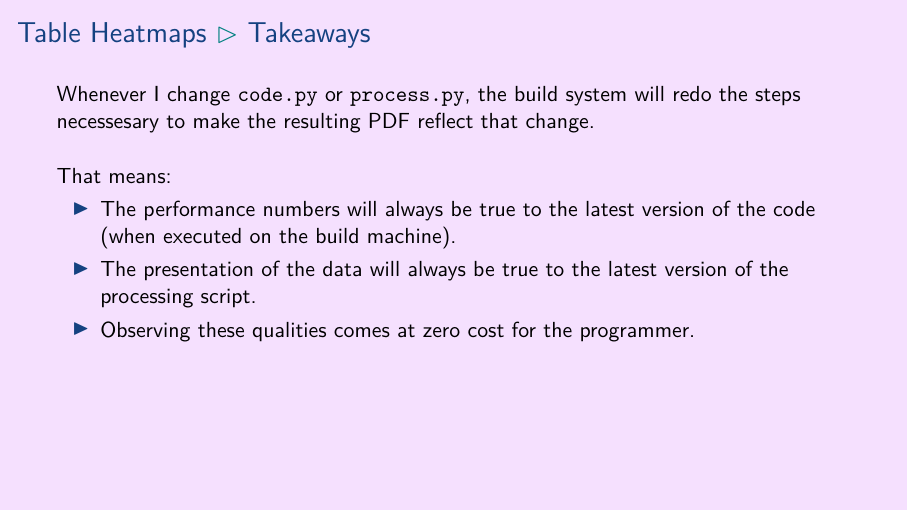
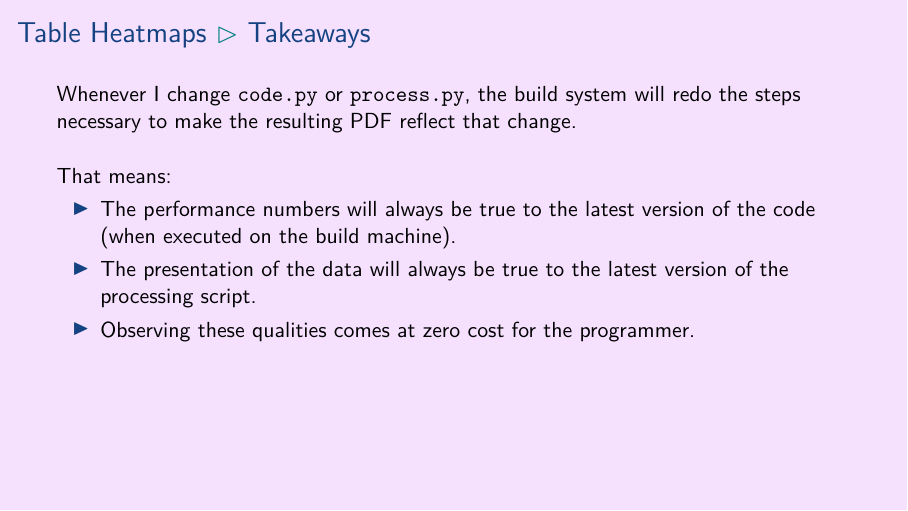
Before and after one commit to aslakjohansen/prosa-latex, LaTeX slides (doc/intermediate_presentation.tex, which reads doc/intermediate_contents.tex): page 27 of 38. Compiled offline with XeLaTeX.

Commit message:
Fixed typo

```diff
--- a/doc/intermediate_contents.tex
+++ b/doc/intermediate_contents.tex
@@ -308,7 +308,7 @@ The configuration is pulled from the \filename{conf.yaml} file.
 \begin{frame}[fragile]
   \frametitle{Table Heatmaps \subpart{Takeaways}}
   \vspace{3mm}
-  Whenever I change \filename{code.py} or \filename{process.py}, the build system will redo the steps necessesary to make the resulting PDF reflect that change.
+  Whenever I change \filename{code.py} or \filename{process.py}, the build system will redo the steps necessary to make the resulting PDF reflect that change.
 
   \vspace{5mm}
   That means:
```
